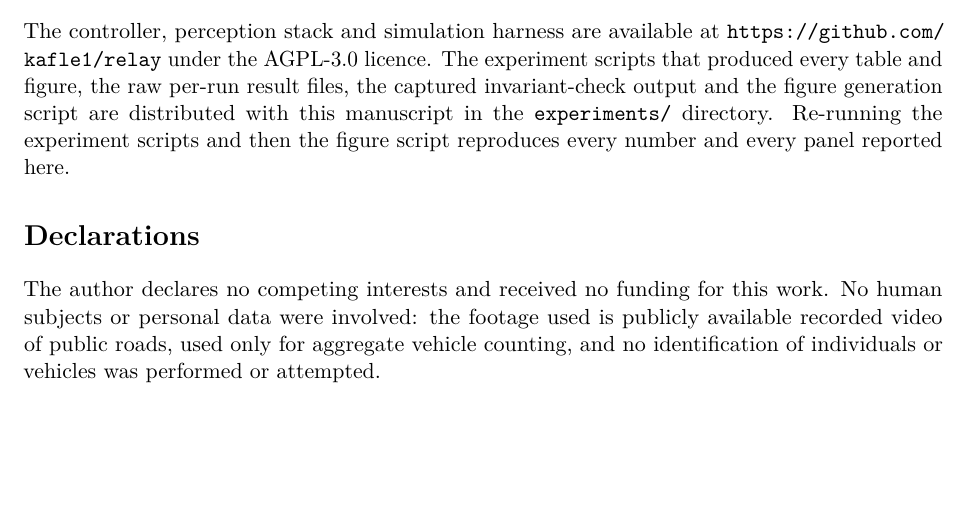
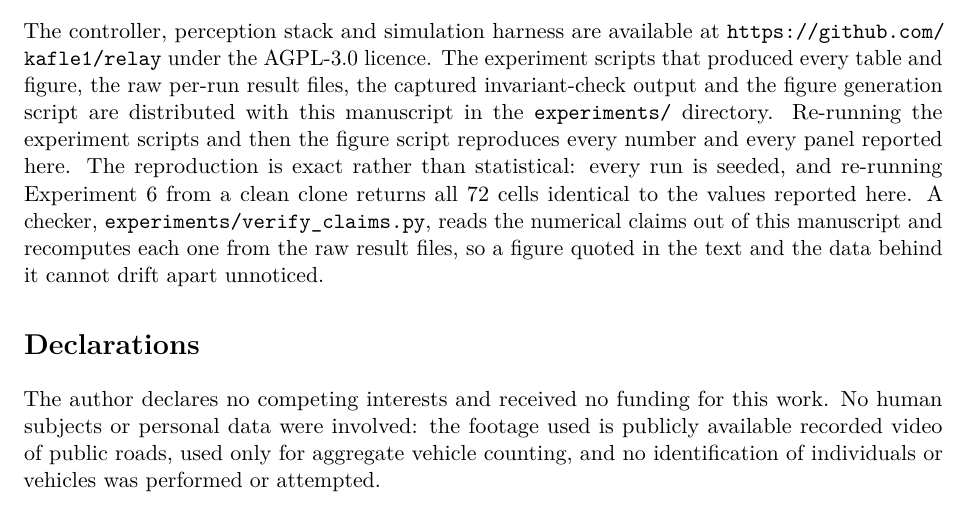
Before and after one commit to kafle1/relay, a LaTeX paper (paper/main.tex): part of page 21 of 25, cut so that both start at the same text, the shorter picture padded with empty space. Compiled offline with pdfLaTeX.

Commit message:
say in data availability that the reproduction is exact, and name the checker
every run is seeded and exp6 returns all 72 cells identical from a clean clone.
worth stating: most papers cannot claim it, and a reviewer who reproduces a
result tends to argue for it.

```diff
--- a/paper/main.tex
+++ b/paper/main.tex
@@ -1171,7 +1171,11 @@ The controller, perception stack and simulation harness are available at
 produced every table and figure, the raw per-run result files, the captured invariant-check output
 and the figure generation script are distributed with this manuscript in the \texttt{experiments/}
 directory. Re-running the experiment scripts and then the figure script reproduces every number and
-every panel reported here.
+every panel reported here. The reproduction is exact rather than statistical: every run is seeded,
+and re-running Experiment 6 from a clean clone returns all 72 cells identical to the values reported
+here. A checker, \texttt{experiments/verify\_claims.py}, reads the numerical claims out of this
+manuscript and recomputes each one from the raw result files, so a figure quoted in the text and the
+data behind it cannot drift apart unnoticed.
 
 \section*{Declarations}
 
```
